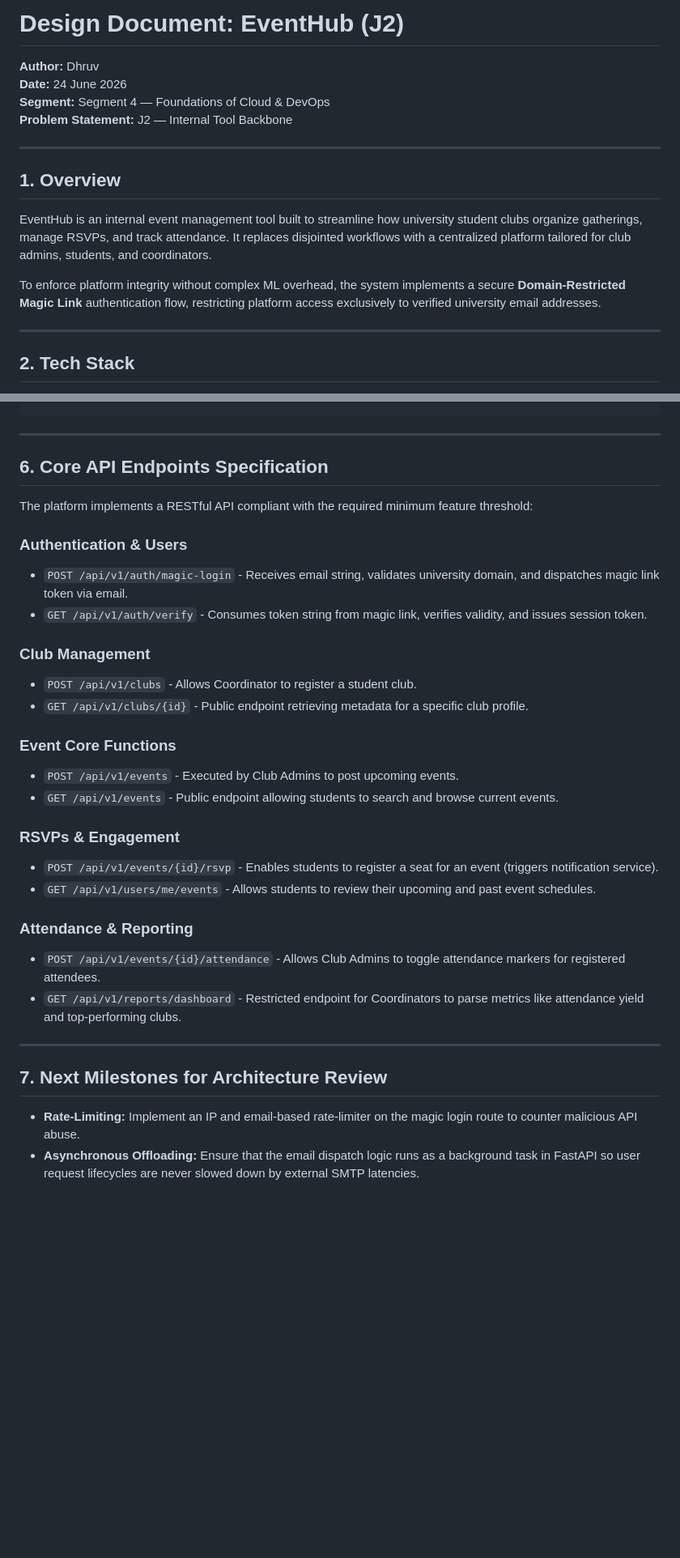
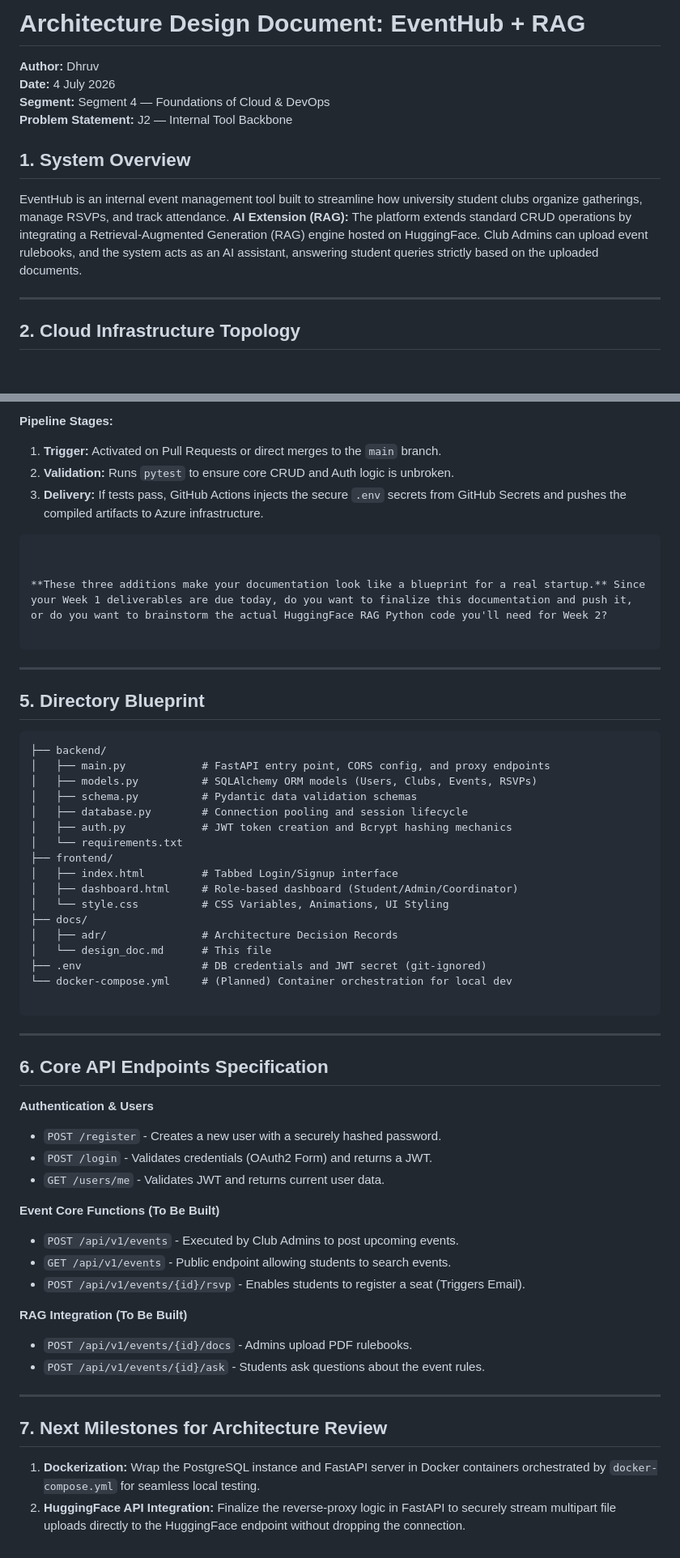
Before and after one commit to Dhruv-Puri/2nd-year-Internship, a Markdown page: docs/design_doc.md, 2 parts joined by grey strips. Shown at 81% size. Rendered like a GitHub page; blank space fills up the shorter version.

Commit message:
Part of week 1 Submissions
added all the details of the current architecture i have in mind

````diff
--- a/docs/design_doc.md
+++ b/docs/design_doc.md
@@ -1,18 +1,16 @@
-# Design Document: EventHub (J2)
+
+# Architecture Design Document: EventHub + RAG
 
 **Author:** Dhruv
-**Date:** 24 June 2026
+**Date:** 4 July 2026
 **Segment:** Segment 4 — Foundations of Cloud & DevOps
 **Problem Statement:** J2 — Internal Tool Backbone
 
----
-
-## 1. Overview
-EventHub is an internal event management tool built to streamline how university student clubs organize gatherings, manage RSVPs, and track attendance. It replaces disjointed workflows with a centralized platform tailored for club admins, students, and coordinators.
-
-To enforce platform integrity without complex ML overhead, the system implements a secure **Domain-Restricted Magic Link** authentication flow, restricting platform access exclusively to verified university email addresses.
+## 1. System Overview
+EventHub is an internal event management tool built to streamline how university student clubs organize gatherings, manage RSVPs, and track attendance.
+**AI Extension (RAG):** The platform extends standard CRUD operations by integrating a Retrieval-Augmented Generation (RAG) engine hosted on HuggingFace. Club Admins can upload event rulebooks, and the system acts as an AI assistant, answering student queries strictly based on the uploaded documents.
 
 ---
 
-## 2. Tech Stack
+## 2. Cloud Infrastructure Topology
 
@@ -126,32 +187,64 @@ A clean layout ensuring modularity and compliance with the 2nd-year production f
+**Pipeline Stages:**
+
+1. **Trigger:** Activated on Pull Requests or direct merges to the `main` branch.
+2. **Validation:** Runs `pytest` to ensure core CRUD and Auth logic is unbroken.
+3. **Delivery:** If tests pass, GitHub Actions injects the secure `.env` secrets from GitHub Secrets and pushes the compiled artifacts to Azure infrastructure.
+
+```
+
+
+**These three additions make your documentation look like a blueprint for a real startup.** Since your Week 1 deliverables are due today, do you want to finalize this documentation and push it, or do you want to brainstorm the actual HuggingFace RAG Python code you'll need for Week 2?
+
+```
+
+---
+
+## 5. Directory Blueprint
+
+```text
+├── backend/
+│   ├── main.py            # FastAPI entry point, CORS config, and proxy endpoints
+│   ├── models.py          # SQLAlchemy ORM models (Users, Clubs, Events, RSVPs)
+│   ├── schema.py          # Pydantic data validation schemas
+│   ├── database.py        # Connection pooling and session lifecycle
+│   ├── auth.py            # JWT token creation and Bcrypt hashing mechanics
+│   └── requirements.txt
+├── frontend/
+│   ├── index.html         # Tabbed Login/Signup interface
+│   ├── dashboard.html     # Role-based dashboard (Student/Admin/Coordinator)
+│   └── style.css          # CSS Variables, Animations, UI Styling
+├── docs/
+│   ├── adr/               # Architecture Decision Records
+│   └── design_doc.md      # This file
+├── .env                   # DB credentials and JWT secret (git-ignored)
+└── docker-compose.yml     # (Planned) Container orchestration for local dev
+
+```
 
 ---
 
 ## 6. Core API Endpoints Specification
 
-The platform implements a RESTful API compliant with the required minimum feature threshold:
+**Authentication & Users**
 
-### Authentication & Users
-* `POST /api/v1/auth/magic-login` - Receives email string, validates university domain, and dispatches magic link token via email.
-* `GET /api/v1/auth/verify` - Consumes token string from magic link, verifies validity, and issues session token.
+* `POST /register` - Creates a new user with a securely hashed password.
+* `POST /login` - Validates credentials (OAuth2 Form) and returns a JWT.
+* `GET /users/me` - Validates JWT and returns current user data.
 
-### Club Management
-* `POST /api/v1/clubs` - Allows Coordinator to register a student club.
-* `GET /api/v1/clubs/{id}` - Public endpoint retrieving metadata for a specific club profile.
+**Event Core Functions (To Be Built)**
 
-### Event Core Functions
 * `POST /api/v1/events` - Executed by Club Admins to post upcoming events.
-* `GET /api/v1/events` - Public endpoint allowing students to search and browse current events.
+* `GET /api/v1/events` - Public endpoint allowing students to search events.
+* `POST /api/v1/events/{id}/rsvp` - Enables students to register a seat (Triggers Email).
 
-### RSVPs & Engagement
-* `POST /api/v1/events/{id}/rsvp` - Enables students to register a seat for an event (triggers notification service).
-* `GET /api/v1/users/me/events` - Allows students to review their upcoming and past event schedules.
+**RAG Integration (To Be Built)**
 
-### Attendance & Reporting
-* `POST /api/v1/events/{id}/attendance` - Allows Club Admins to toggle attendance markers for registered attendees.
-* `GET /api/v1/reports/dashboard` - Restricted endpoint for Coordinators to parse metrics like attendance yield and top-performing clubs.
+* `POST /api/v1/events/{id}/docs` - Admins upload PDF rulebooks.
+* `POST /api/v1/events/{id}/ask` - Students ask questions about the event rules.
 
 ---
 
 ## 7. Next Milestones for Architecture Review
-* **Rate-Limiting:** Implement an IP and email-based rate-limiter on the magic login route to counter malicious API abuse.
-* **Asynchronous Offloading:** Ensure that the email dispatch logic runs as a background task in FastAPI so user request lifecycles are never slowed down by external SMTP latencies.
+
+1. **Dockerization:** Wrap the PostgreSQL instance and FastAPI server in Docker containers orchestrated by `docker-compose.yml` for seamless local testing.
+2. **HuggingFace API Integration:** Finalize the reverse-proxy logic in FastAPI to securely stream multipart file uploads directly to the HuggingFace endpoint without dropping the connection.
````
Also changed, not shown: other parts of docs/design_doc.md (+153 -90 lines).
